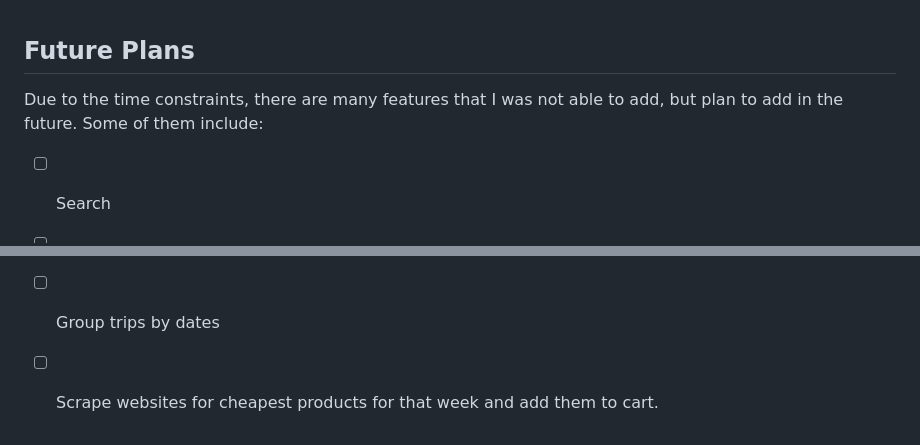
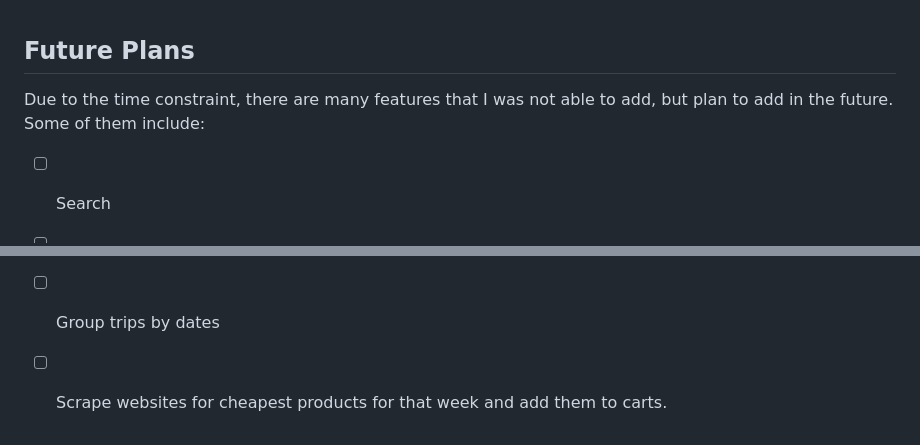
Before and after one commit to johndhpark/phase1-javascript-project, a Markdown page: README.md, 2 parts joined by grey strips. Drawn GitHub-style.

Commit message:
More grammar corrections

```diff
--- a/README.md
+++ b/README.md
@@ -27,10 +27,10 @@ The user can delete any of the items in the three lists by clicking the trash ca
 
 ## Future Plans
 
-Due to the time constraints, there are many features that I was not able to add, but plan to add in the future. Some of them include:
+Due to the time constraint, there are many features that I was not able to add, but plan to add in the future. Some of them include:
 
 - [ ] Search
 - [ ] Sorting
 - [ ] Tags
 - [ ] Group trips by dates
-- [ ] Scrape websites for cheapest products for that week and add them to cart.
+- [ ] Scrape websites for cheapest products for that week and add them to carts.
```
